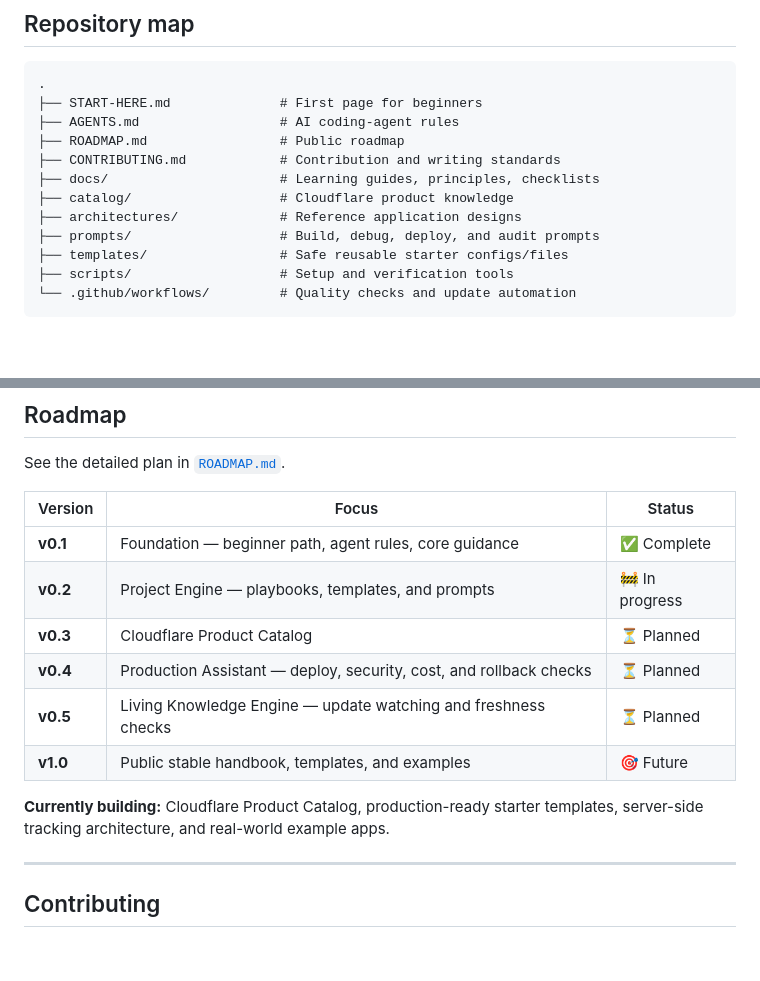
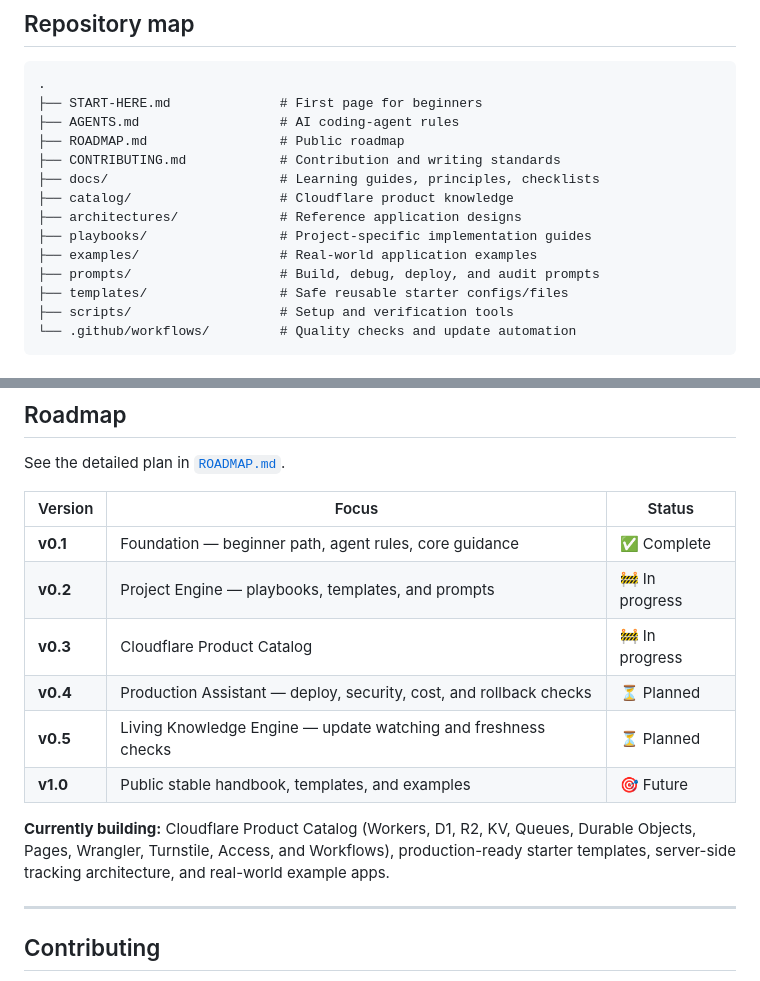
Before and after one commit to mahidulislamnakib/CloudflareOS, a Markdown page: README.md, 2 parts joined by grey strips. Drawn GitHub-style; blank space fills up the shorter version.

Commit message:
docs: refresh readme repository status

```diff
--- a/README.md
+++ b/README.md
@@ -162,6 +162,8 @@ Before deployment, use the production readiness guides and prompts to check:
 ├── docs/                      # Learning guides, principles, checklists
 ├── catalog/                   # Cloudflare product knowledge
 ├── architectures/             # Reference application designs
+├── playbooks/                 # Project-specific implementation guides
+├── examples/                  # Real-world application examples
 ├── prompts/                   # Build, debug, deploy, and audit prompts
 ├── templates/                 # Safe reusable starter configs/files
 ├── scripts/                   # Setup and verification tools
@@ -206,12 +208,12 @@ See the detailed plan in [`ROADMAP.md`](ROADMAP.md).
 | --- | --- | --- |
 | **v0.1** | Foundation — beginner path, agent rules, core guidance | ✅ Complete |
 | **v0.2** | Project Engine — playbooks, templates, and prompts | 🚧 In progress |
-| **v0.3** | Cloudflare Product Catalog | ⏳ Planned |
+| **v0.3** | Cloudflare Product Catalog | 🚧 In progress |
 | **v0.4** | Production Assistant — deploy, security, cost, and rollback checks | ⏳ Planned |
 | **v0.5** | Living Knowledge Engine — update watching and freshness checks | ⏳ Planned |
 | **v1.0** | Public stable handbook, templates, and examples | 🎯 Future |
 
-**Currently building:** Cloudflare Product Catalog, production-ready starter templates, server-side tracking architecture, and real-world example apps.
+**Currently building:** Cloudflare Product Catalog (Workers, D1, R2, KV, Queues, Durable Objects, Pages, Wrangler, Turnstile, Access, and Workflows), production-ready starter templates, server-side tracking architecture, and real-world example apps.
 
 ---
 
```
